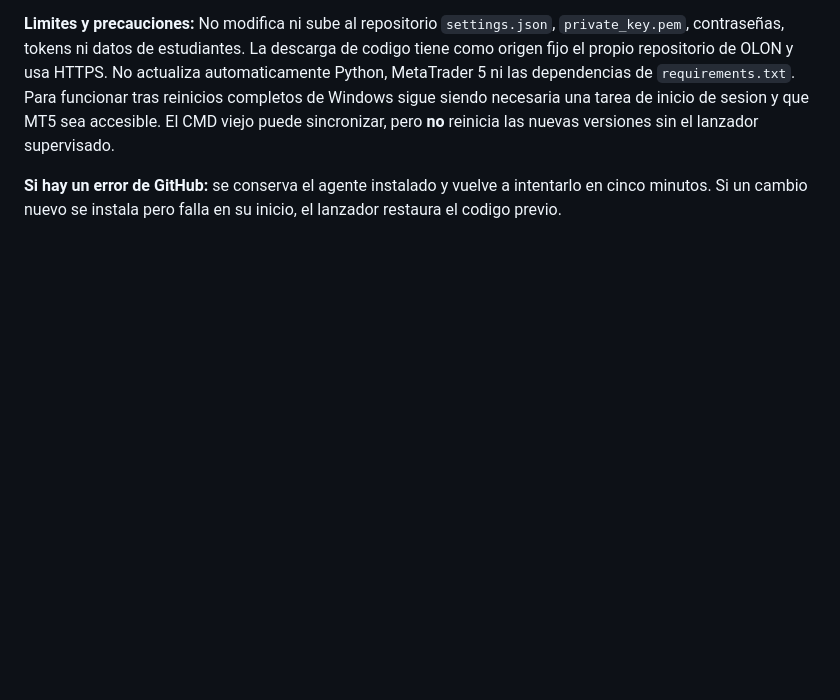
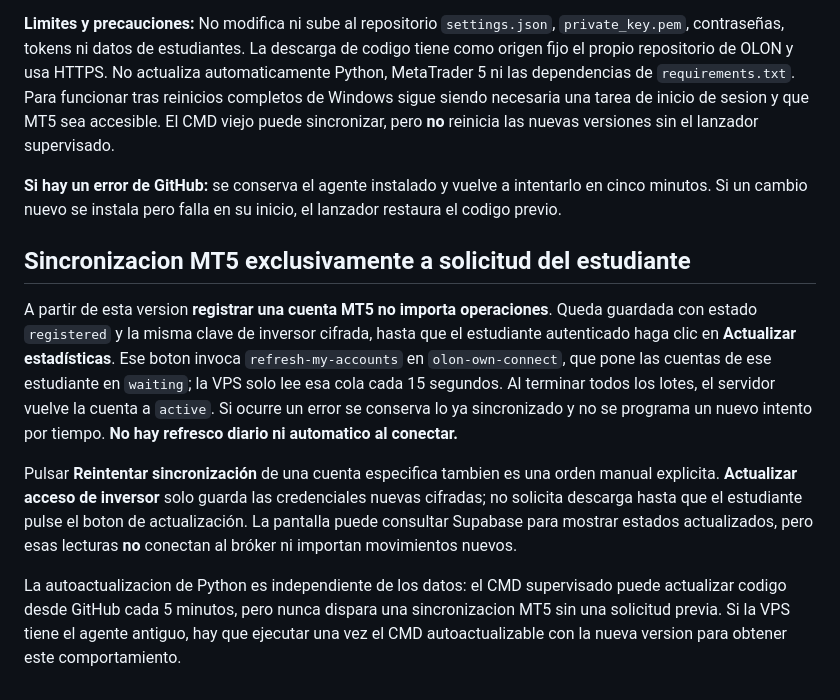
Before and after one commit to infolonsocietyacademy/Portal-del-estudiante, a Markdown page: olfx-connector/README.md, the part around the change. Rendered like a GitHub page; blank space fills up the shorter version.

Commit message:
Document student-triggered-only OLFX MT5 synchronization

```diff
--- a/olfx-connector/README.md
+++ b/olfx-connector/README.md
@@ -73,3 +73,11 @@ Balance y equity, historial (primera sincronización: últimos 365 días; poster
 **Limites y precauciones:** No modifica ni sube al repositorio `settings.json`, `private_key.pem`, contraseñas, tokens ni datos de estudiantes. La descarga de codigo tiene como origen fijo el propio repositorio de OLON y usa HTTPS. No actualiza automaticamente Python, MetaTrader 5 ni las dependencias de `requirements.txt`. Para funcionar tras reinicios completos de Windows sigue siendo necesaria una tarea de inicio de sesion y que MT5 sea accesible. El CMD viejo puede sincronizar, pero **no** reinicia las nuevas versiones sin el lanzador supervisado.
 
 **Si hay un error de GitHub:** se conserva el agente instalado y vuelve a intentarlo en cinco minutos. Si un cambio nuevo se instala pero falla en su inicio, el lanzador restaura el codigo previo.
+
+## Sincronizacion MT5 exclusivamente a solicitud del estudiante
+
+A partir de esta version **registrar una cuenta MT5 no importa operaciones**. Queda guardada con estado `registered` y la misma clave de inversor cifrada, hasta que el estudiante autenticado haga clic en **Actualizar estadísticas**. Ese boton invoca `refresh-my-accounts` en `olon-own-connect`, que pone las cuentas de ese estudiante en `waiting`; la VPS solo lee esa cola cada 15 segundos. Al terminar todos los lotes, el servidor vuelve la cuenta a `active`. Si ocurre un error se conserva lo ya sincronizado y no se programa un nuevo intento por tiempo. **No hay refresco diario ni automatico al conectar.**
+
+Pulsar **Reintentar sincronización** de una cuenta especifica tambien es una orden manual explicita. **Actualizar acceso de inversor** solo guarda las credenciales nuevas cifradas; no solicita descarga hasta que el estudiante pulse el boton de actualización. La pantalla puede consultar Supabase para mostrar estados actualizados, pero esas lecturas **no** conectan al bróker ni importan movimientos nuevos.
+
+La autoactualizacion de Python es independiente de los datos: el CMD supervisado puede actualizar codigo desde GitHub cada 5 minutos, pero nunca dispara una sincronizacion MT5 sin una solicitud previa. Si la VPS tiene el agente antiguo, hay que ejecutar una vez el CMD autoactualizable con la nueva version para obtener este comportamiento.
```
